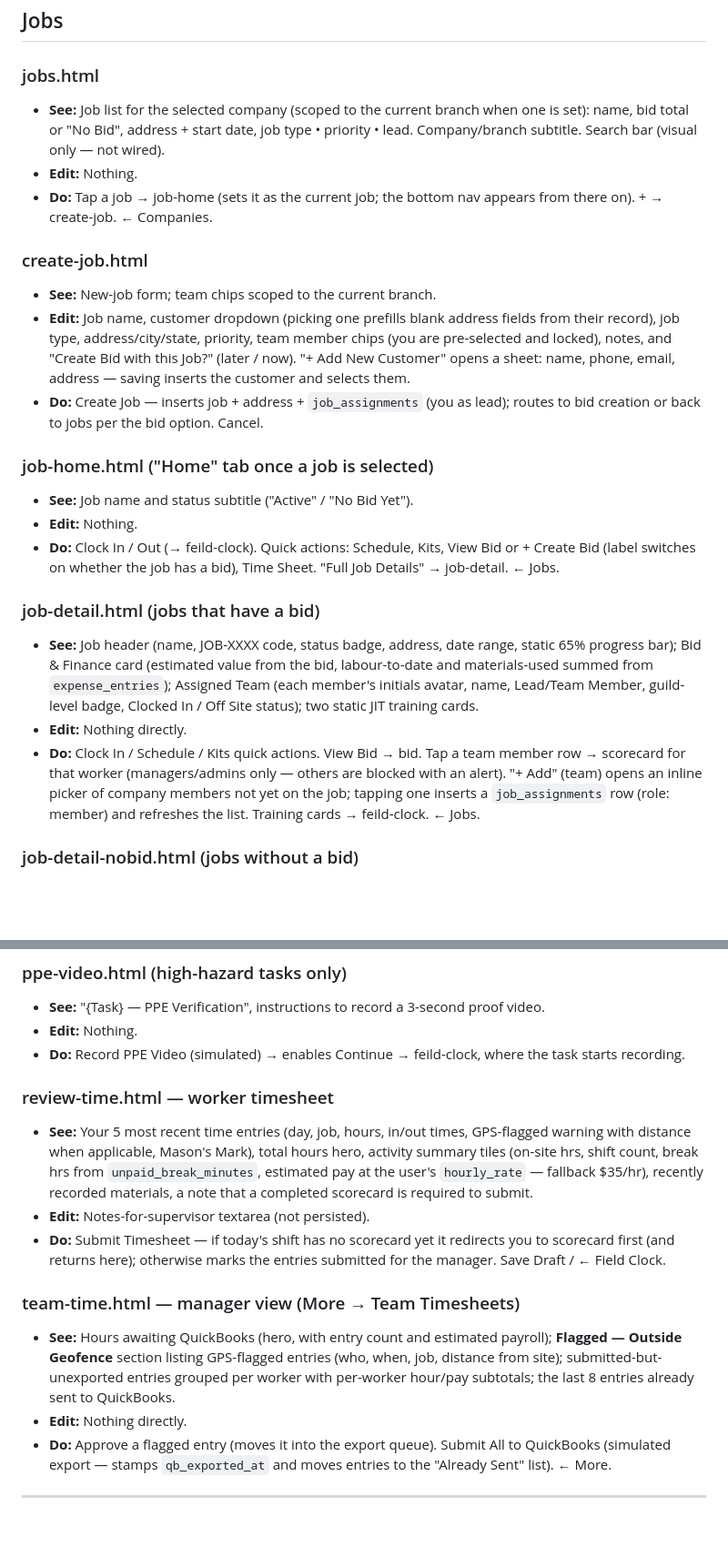
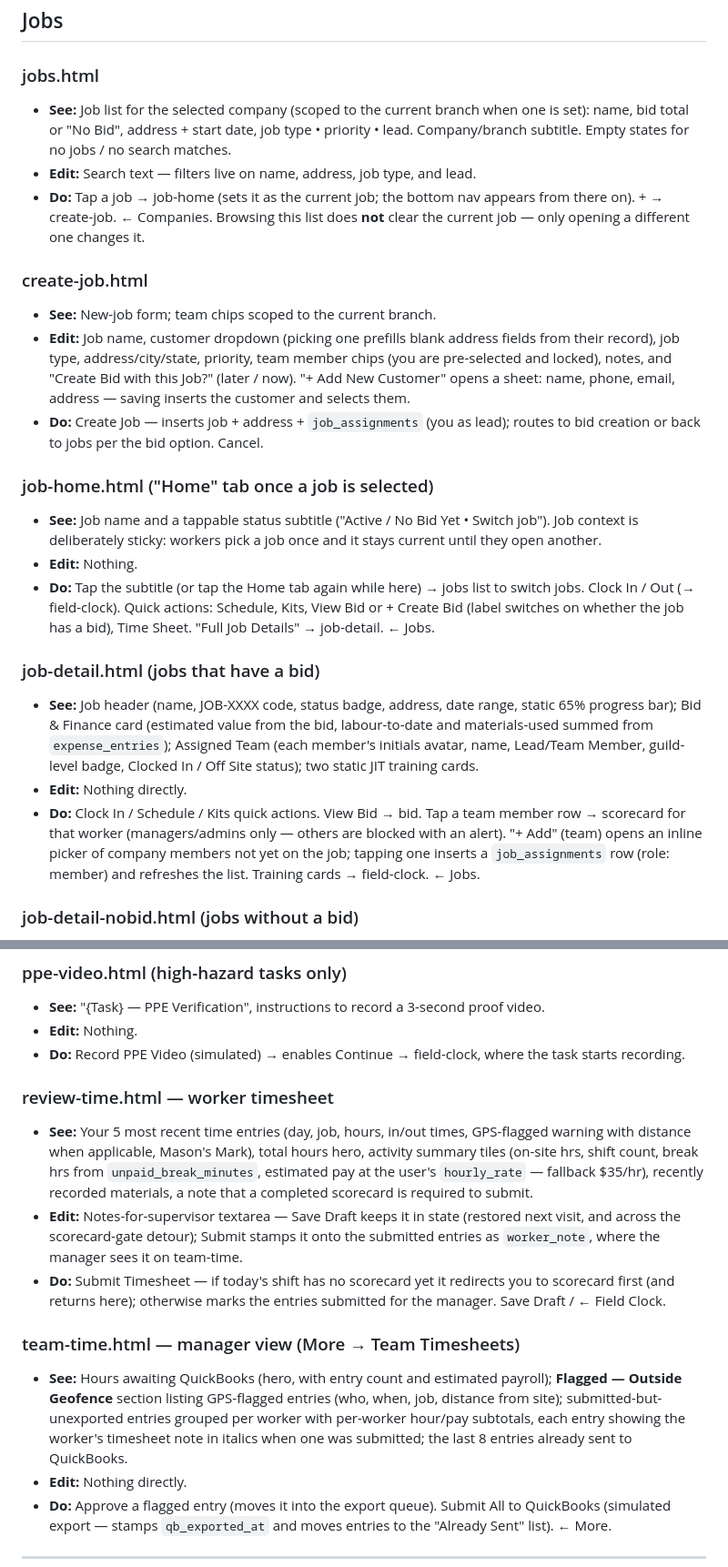
Before and after one commit to AlmaPeterson/app-prototype-simulator, a Markdown page: docs/kinetic-flow-pages.md, 2 parts joined by grey strips. Shown at 91% size. GitHub-like rendering; blank space fills up the shorter version.

```diff
--- a/docs/kinetic-flow-pages.md
+++ b/docs/kinetic-flow-pages.md
@@ -81,9 +81,9 @@ sense — nothing hits a server.
 ## Jobs
 
 ### jobs.html
-- **See:** Job list for the selected company (scoped to the current branch when one is set): name, bid total or "No Bid", address + start date, job type • priority • lead. Company/branch subtitle. Search bar (visual only — not wired).
-- **Edit:** Nothing.
-- **Do:** Tap a job → job-home (sets it as the current job; the bottom nav appears from there on). + → create-job. ← Companies.
+- **See:** Job list for the selected company (scoped to the current branch when one is set): name, bid total or "No Bid", address + start date, job type • priority • lead. Company/branch subtitle. Empty states for no jobs / no search matches.
+- **Edit:** Search text — filters live on name, address, job type, and lead.
+- **Do:** Tap a job → job-home (sets it as the current job; the bottom nav appears from there on). + → create-job. ← Companies. Browsing this list does **not** clear the current job — only opening a different one changes it.
 
 ### create-job.html
 - **See:** New-job form; team chips scoped to the current branch.
@@ -91,14 +91,14 @@ sense — nothing hits a server.
 - **Do:** Create Job — inserts job + address + `job_assignments` (you as lead); routes to bid creation or back to jobs per the bid option. Cancel.
 
 ### job-home.html ("Home" tab once a job is selected)
-- **See:** Job name and status subtitle ("Active" / "No Bid Yet").
+- **See:** Job name and a tappable status subtitle ("Active / No Bid Yet • Switch job"). Job context is deliberately sticky: workers pick a job once and it stays current until they open another.
 - **Edit:** Nothing.
-- **Do:** Clock In / Out (→ feild-clock). Quick actions: Schedule, Kits, View Bid or + Create Bid (label switches on whether the job has a bid), Time Sheet. "Full Job Details" → job-detail. ← Jobs.
+- **Do:** Tap the subtitle (or tap the Home tab again while here) → jobs list to switch jobs. Clock In / Out (→ field-clock). Quick actions: Schedule, Kits, View Bid or + Create Bid (label switches on whether the job has a bid), Time Sheet. "Full Job Details" → job-detail. ← Jobs.
 
 ### job-detail.html (jobs that have a bid)
 - **See:** Job header (name, JOB-XXXX code, status badge, address, date range, static 65% progress bar); Bid & Finance card (estimated value from the bid, labour-to-date and materials-used summed from `expense_entries`); Assigned Team (each member's initials avatar, name, Lead/Team Member, guild-level badge, Clocked In / Off Site status); two static JIT training cards.
 - **Edit:** Nothing directly.
-- **Do:** Clock In / Schedule / Kits quick actions. View Bid → bid. Tap a team member row → scorecard for that worker (managers/admins only — others are blocked with an alert). "+ Add" (team) opens an inline picker of company members not yet on the job; tapping one inserts a `job_assignments` row (role: member) and refreshes the list. Training cards → feild-clock. ← Jobs.
+- **Do:** Clock In / Schedule / Kits quick actions. View Bid → bid. Tap a team member row → scorecard for that worker (managers/admins only — others are blocked with an alert). "+ Add" (team) opens an inline picker of company members not yet on the job; tapping one inserts a `job_assignments` row (role: member) and refreshes the list. Training cards → field-clock. ← Jobs.
 
 ### job-detail-nobid.html (jobs without a bid)
 - **See:** Job header with "No Bid Yet" badge and target start; a "No Bid Created" call-to-action panel; Job Details card (customer, job type, priority, assigned lead); job notes.
@@ -145,15 +145,15 @@ sense — nothing hits a server.
 ### ppe-video.html (high-hazard tasks only)
 - **See:** "{Task} — PPE Verification", instructions to record a 3-second proof video.
 - **Edit:** Nothing.
-- **Do:** Record PPE Video (simulated) → enables Continue → feild-clock, where the task starts recording.
+- **Do:** Record PPE Video (simulated) → enables Continue → field-clock, where the task starts recording.
 
 ### review-time.html — worker timesheet
 - **See:** Your 5 most recent time entries (day, job, hours, in/out times, GPS-flagged warning with distance when applicable, Mason's Mark), total hours hero, activity summary tiles (on-site hrs, shift count, break hrs from `unpaid_break_minutes`, estimated pay at the user's `hourly_rate` — fallback $35/hr), recently recorded materials, a note that a completed scorecard is required to submit.
-- **Edit:** Notes-for-supervisor textarea (not persisted).
+- **Edit:** Notes-for-supervisor textarea — Save Draft keeps it in state (restored next visit, and across the scorecard-gate detour); Submit stamps it onto the submitted entries as `worker_note`, where the manager sees it on team-time.
 - **Do:** Submit Timesheet — if today's shift has no scorecard yet it redirects you to scorecard first (and returns here); otherwise marks the entries submitted for the manager. Save Draft / ← Field Clock.
 
 ### team-time.html — manager view (More → Team Timesheets)
-- **See:** Hours awaiting QuickBooks (hero, with entry count and estimated payroll); **Flagged — Outside Geofence** section listing GPS-flagged entries (who, when, job, distance from site); submitted-but-unexported entries grouped per worker with per-worker hour/pay subtotals; the last 8 entries already sent to QuickBooks.
+- **See:** Hours awaiting QuickBooks (hero, with entry count and estimated payroll); **Flagged — Outside Geofence** section listing GPS-flagged entries (who, when, job, distance from site); submitted-but-unexported entries grouped per worker with per-worker hour/pay subtotals, each entry showing the worker's timesheet note in italics when one was submitted; the last 8 entries already sent to QuickBooks.
 - **Edit:** Nothing directly.
 - **Do:** Approve a flagged entry (moves it into the export queue). Submit All to QuickBooks (simulated export — stamps `qb_exported_at` and moves entries to the "Already Sent" list). ← More.
 
```
Also changed, not shown: other parts of docs/kinetic-flow-pages.md (+14 -14 lines).
